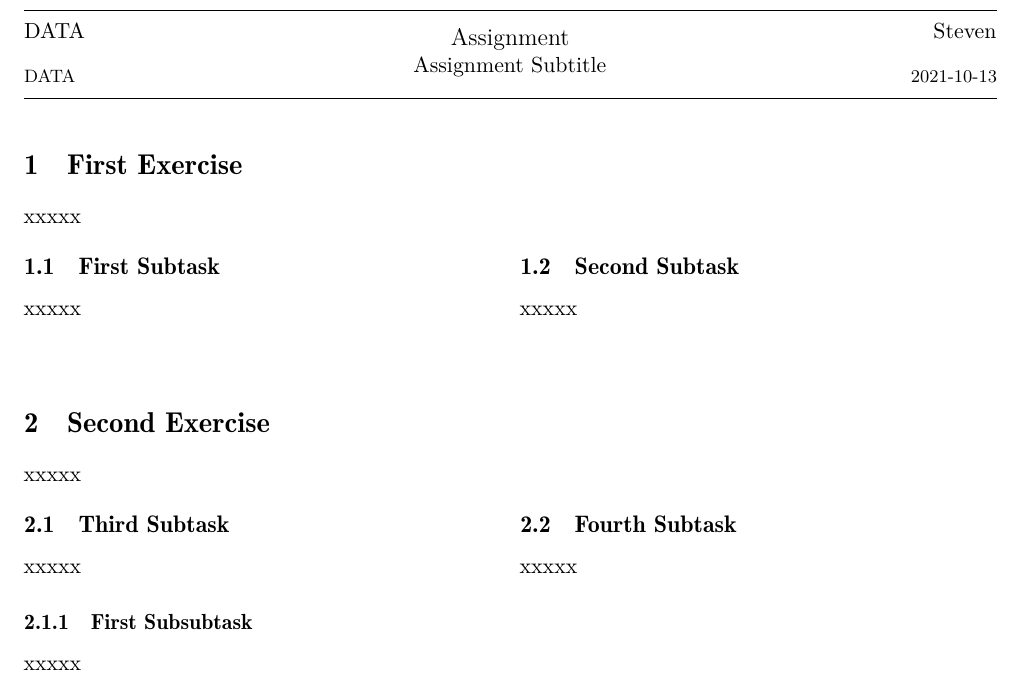
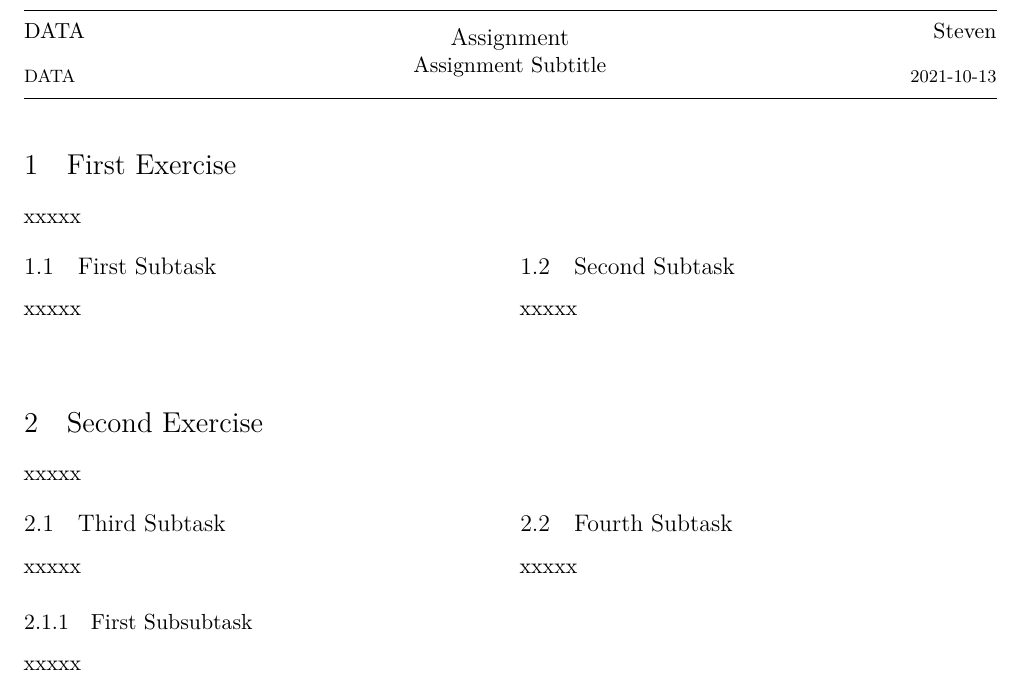
Before and after one commit to soyeonjourney/Dummy-LaTeX-Template, a LaTeX document (Project-Template.tex): part of the page, cut so that both start at the same text. Compiled offline with XeLaTeX; a missing font is replaced by an installed copy or a similar font.

Commit message:
Update Project-Template.tex

```diff
--- a/Project-Template.tex
+++ b/Project-Template.tex
@@ -19,7 +19,7 @@
 \usepackage[utf8]{inputenc} % Use UTF-8 encoding
 \usepackage{microtype} % Slightly tweak font spacing for aesthetics
 
-\usepackage[english, ngerman]{babel} % Language hyphenation and typographical rules
+\usepackage[english]{babel} % Language hyphenation and typographical rules
 
 \usepackage{amsthm, amsmath, amssymb} % Mathematical typesetting
 \usepackage{float} % Improved interface for floating objects
@@ -60,8 +60,7 @@
 
 \newcommand{\note}[1]{\marginpar{\scriptsize \textcolor{red}{#1}}} % Enables comments in red on margin
 
-\usepackage{fontspec}
-\setmonofont{Consolas}
+
 \definecolor{codegreen}{rgb}{0,0.6,0}
 \definecolor{codegray}{rgb}{0.5,0.5,0.5}
 \definecolor{codemauve}{rgb}{0.58,0,0.82}
```
Also changed, not shown: Project-Template.tex (2 more changed lines).
